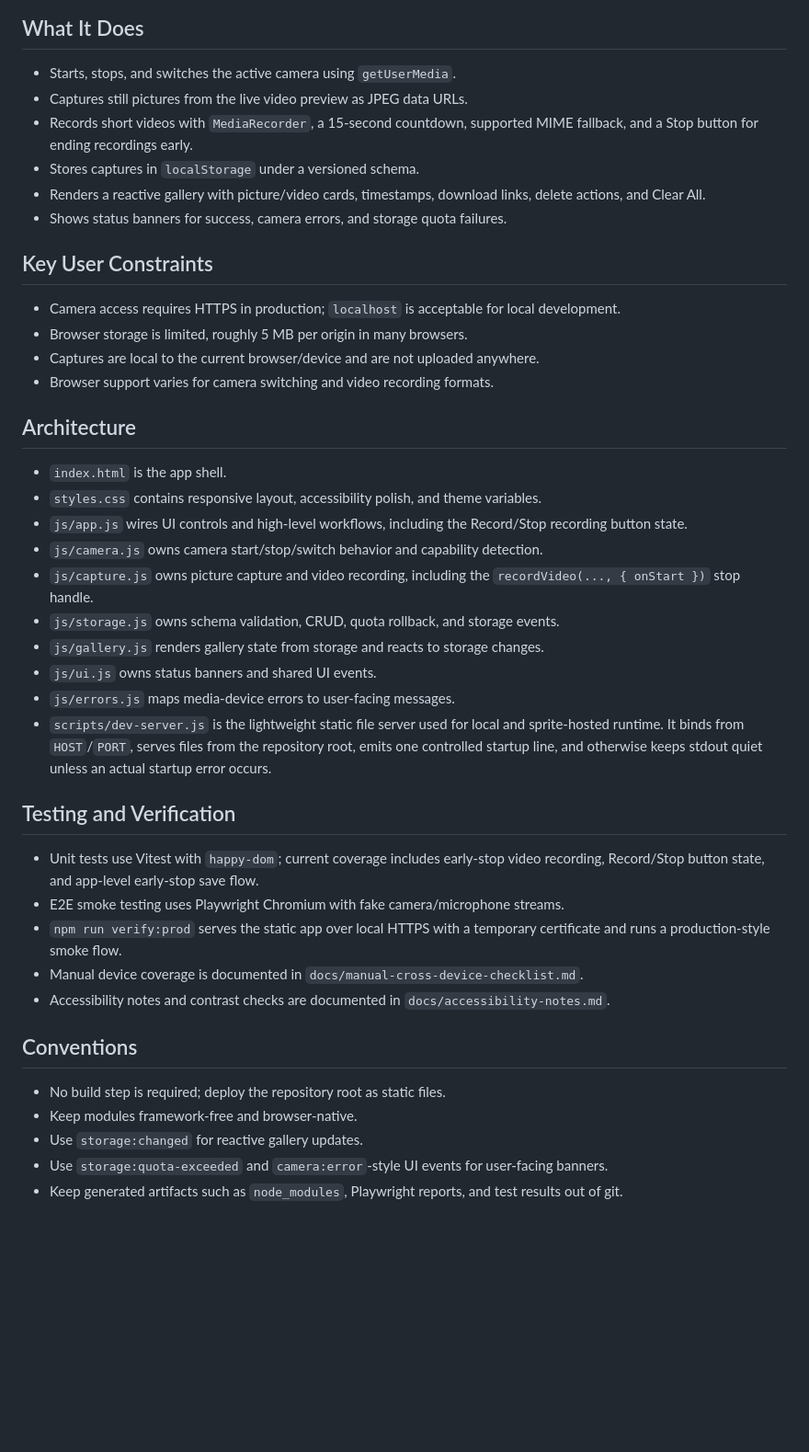
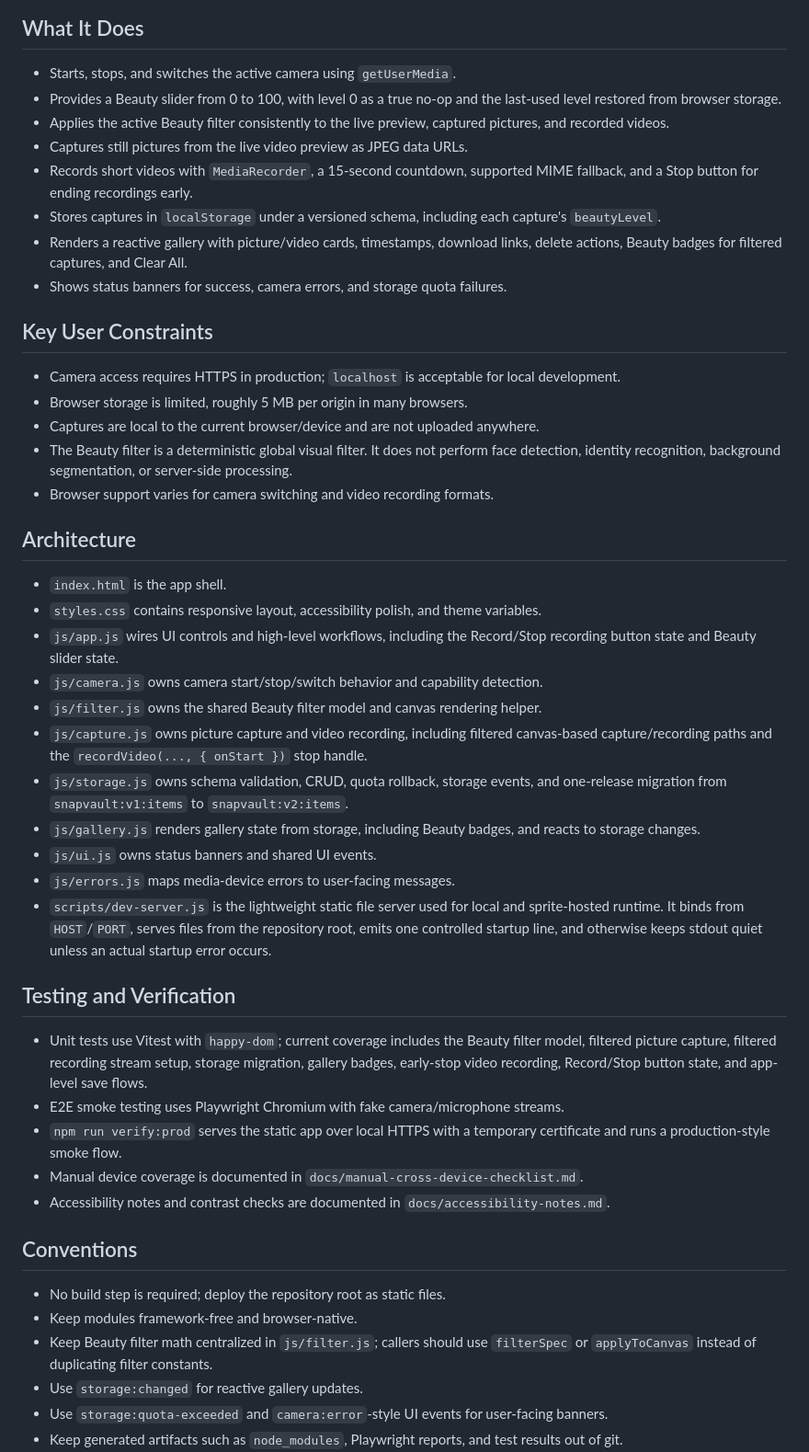
Before and after one commit to mtplayground/mct-test-u-zcll-mct-test-user, a Markdown page: PRODUCT.md, the part around the change. Shown at 92% size. Drawn GitHub-style; blank space fills up the shorter version.

Commit message:
docs: refresh PRODUCT.md after batch

```diff
--- a/PRODUCT.md
+++ b/PRODUCT.md
@@ -9,12 +9,17 @@ the browser.
 ## What It Does
 
 - Starts, stops, and switches the active camera using `getUserMedia`.
+- Provides a Beauty slider from 0 to 100, with level 0 as a true no-op and the
+  last-used level restored from browser storage.
+- Applies the active Beauty filter consistently to the live preview, captured pictures,
+  and recorded videos.
 - Captures still pictures from the live video preview as JPEG data URLs.
 - Records short videos with `MediaRecorder`, a 15-second countdown, supported MIME
   fallback, and a Stop button for ending recordings early.
-- Stores captures in `localStorage` under a versioned schema.
+- Stores captures in `localStorage` under a versioned schema, including each capture's
+  `beautyLevel`.
 - Renders a reactive gallery with picture/video cards, timestamps, download links,
-  delete actions, and Clear All.
+  delete actions, Beauty badges for filtered captures, and Clear All.
 - Shows status banners for success, camera errors, and storage quota failures.
 
 ## Key User Constraints
@@ -23,6 +28,8 @@ the browser.
   development.
 - Browser storage is limited, roughly 5 MB per origin in many browsers.
 - Captures are local to the current browser/device and are not uploaded anywhere.
+- The Beauty filter is a deterministic global visual filter. It does not perform face
+  detection, identity recognition, background segmentation, or server-side processing.
 - Browser support varies for camera switching and video recording formats.
 
 ## Architecture
@@ -30,12 +37,16 @@ the browser.
 - `index.html` is the app shell.
 - `styles.css` contains responsive layout, accessibility polish, and theme variables.
 - `js/app.js` wires UI controls and high-level workflows, including the Record/Stop
-  recording button state.
+  recording button state and Beauty slider state.
 - `js/camera.js` owns camera start/stop/switch behavior and capability detection.
-- `js/capture.js` owns picture capture and video recording, including the
-  `recordVideo(..., { onStart })` stop handle.
-- `js/storage.js` owns schema validation, CRUD, quota rollback, and storage events.
-- `js/gallery.js` renders gallery state from storage and reacts to storage changes.
+- `js/filter.js` owns the shared Beauty filter model and canvas rendering helper.
+- `js/capture.js` owns picture capture and video recording, including filtered
+  canvas-based capture/recording paths and the `recordVideo(..., { onStart })` stop
+  handle.
+- `js/storage.js` owns schema validation, CRUD, quota rollback, storage events, and
+  one-release migration from `snapvault:v1:items` to `snapvault:v2:items`.
+- `js/gallery.js` renders gallery state from storage, including Beauty badges, and
+  reacts to storage changes.
 - `js/ui.js` owns status banners and shared UI events.
 - `js/errors.js` maps media-device errors to user-facing messages.
 - `scripts/dev-server.js` is the lightweight static file server used for local and
@@ -45,8 +56,10 @@ the browser.
 
 ## Testing and Verification
 
-- Unit tests use Vitest with `happy-dom`; current coverage includes early-stop video
-  recording, Record/Stop button state, and app-level early-stop save flow.
+- Unit tests use Vitest with `happy-dom`; current coverage includes the Beauty filter
+  model, filtered picture capture, filtered recording stream setup, storage migration,
+  gallery badges, early-stop video recording, Record/Stop button state, and app-level
+  save flows.
 - E2E smoke testing uses Playwright Chromium with fake camera/microphone streams.
 - `npm run verify:prod` serves the static app over local HTTPS with a temporary
   certificate and runs a production-style smoke flow.
@@ -57,6 +70,8 @@ the browser.
 
 - No build step is required; deploy the repository root as static files.
 - Keep modules framework-free and browser-native.
+- Keep Beauty filter math centralized in `js/filter.js`; callers should use
+  `filterSpec` or `applyToCanvas` instead of duplicating filter constants.
 - Use `storage:changed` for reactive gallery updates.
 - Use `storage:quota-exceeded` and `camera:error`-style UI events for user-facing
   banners.
```
